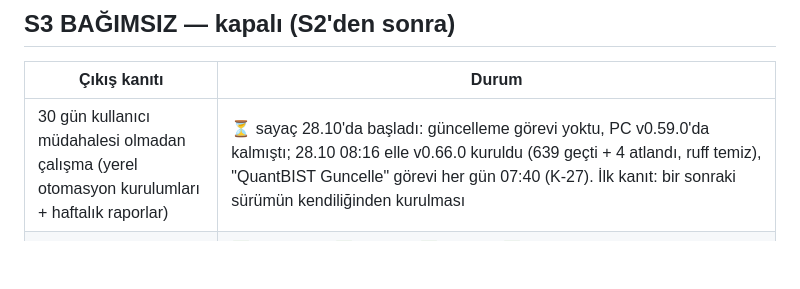
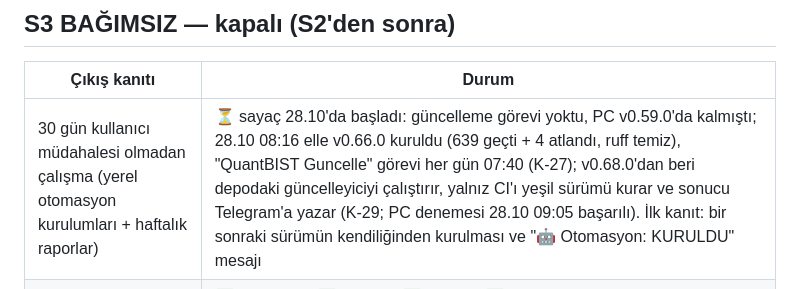
Before and after one commit to hsnklc044-jpg/bist-ai-telegram-bot, a Markdown page: docs/MATURITY.md, the part around the change. GitHub-like rendering; blank space fills up the shorter version.

Commit message:
docs: PC on v0.68.0, update task runs the repo updater (evidence)
Co-Authored-By: Claude Opus 5.5 <noreply@anthropic.com>
Claude-Session: https://claude.ai/code/session_013H7Jjw2V8Ns66DEkwJmYXH

```diff
--- a/docs/MATURITY.md
+++ b/docs/MATURITY.md
@@ -28,7 +28,7 @@ Kullanıcının "olgunluk merdiveni" döngüsü (27.10.2026). CHARTER ve dönem
 
 | Çıkış kanıtı | Durum |
 |---|---|
-| 30 gün kullanıcı müdahalesi olmadan çalışma (yerel otomasyon kurulumları + haftalık raporlar) | ⏳ sayaç 28.10'da başladı: güncelleme görevi yoktu, PC v0.59.0'da kalmıştı; 28.10 08:16 elle v0.66.0 kuruldu (639 geçti + 4 atlandı, ruff temiz), "QuantBIST Guncelle" görevi her gün 07:40 (K-27). İlk kanıt: bir sonraki sürümün kendiliğinden kurulması |
+| 30 gün kullanıcı müdahalesi olmadan çalışma (yerel otomasyon kurulumları + haftalık raporlar) | ⏳ sayaç 28.10'da başladı: güncelleme görevi yoktu, PC v0.59.0'da kalmıştı; 28.10 08:16 elle v0.66.0 kuruldu (639 geçti + 4 atlandı, ruff temiz), "QuantBIST Guncelle" görevi her gün 07:40 (K-27); v0.68.0'dan beri depodaki güncelleyiciyi çalıştırır, yalnız CI'ı yeşil sürümü kurar ve sonucu Telegram'a yazar (K-29; PC denemesi 28.10 09:05 başarılı). İlk kanıt: bir sonraki sürümün kendiliğinden kurulması ve "🤖 Otomasyon: KURULDU" mesajı |
 | Süresi dolacak her şey için önceden uyarı (tatil takvimi, endeks listesi, paket sürümleri, token) | ✅ 27.10: tatil ✅, endeks ✅, Python ✅ (`test_health_ops.MaintenanceCalendarTest`, `QuarterlyReviewDateTest`); paket sürümleri (haftalık pip-audit) ✅; token ✅: Telegram token'ının süresi yok; iptal/sızma durumu [SPOF.md](SPOF.md) "Telegram token" ve DISASTER_RECOVERY §3'te (bot hemen durur, izleme alarmı) |
 | Tek arıza noktası analizi (PC, internet, Yahoo, Telegram, GitHub) ve B planları | ⚠️ analiz [SPOF.md](SPOF.md) (27.10, `test_disaster_recovery.SpofDocTest`); T-1 rapor metni diske ✅ v0.57.0; Y-1 ikinci kaynakla bilgi mesajı ✅ v0.58.0 (K-21). Kalan: PC'nin fark edilmesi izleme adreslerine bağlı |
 | Sunucu kararı SLO verisiyle, DECISIONS'ta | ⏳ ölçüt önceden yazıldı (K-23, 27.10): pencere 02.11–13.11, karar 14.11. Not: bot hedefi 7/24. Kullanıcı 27.10: PC gece kapanmıyor/uyumuyor; doğrulaması heartbeats.csv'deki "uyku/askı" saatleri (haftalık SLO tablosu) |
```
Also changed, not shown: docs/ROADMAP.md (+1 -0 lines).
